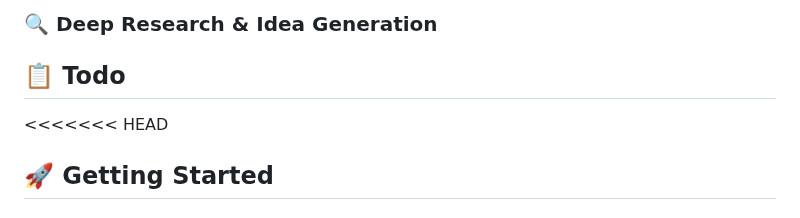
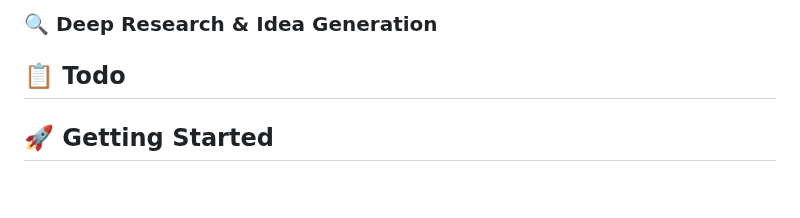
Before and after one commit to JorgeMoragaCalvo/theses-impl, a Markdown page: README.md, the part around the change. Drawn GitHub-style; blank space fills up the shorter version.

Commit message:
Feature/tools materials 02 (#7)
* new README

* added mm_07 exercise, refactor exercises, refactor README

* NLP exercise 4

* adding nlp exercise 5

* reformat README

* adding nlp exercise 6

* README conflict

* mm exercise 8

```diff
--- a/README.md
+++ b/README.md
@@ -28,7 +28,6 @@
 
 ## 📋 Todo
 
-<<<<<<< HEAD
 ## 🚀 Getting Started
 
 ### Backend Architectural Patterns Summary
```
Also changed, not shown: 2 other files.
